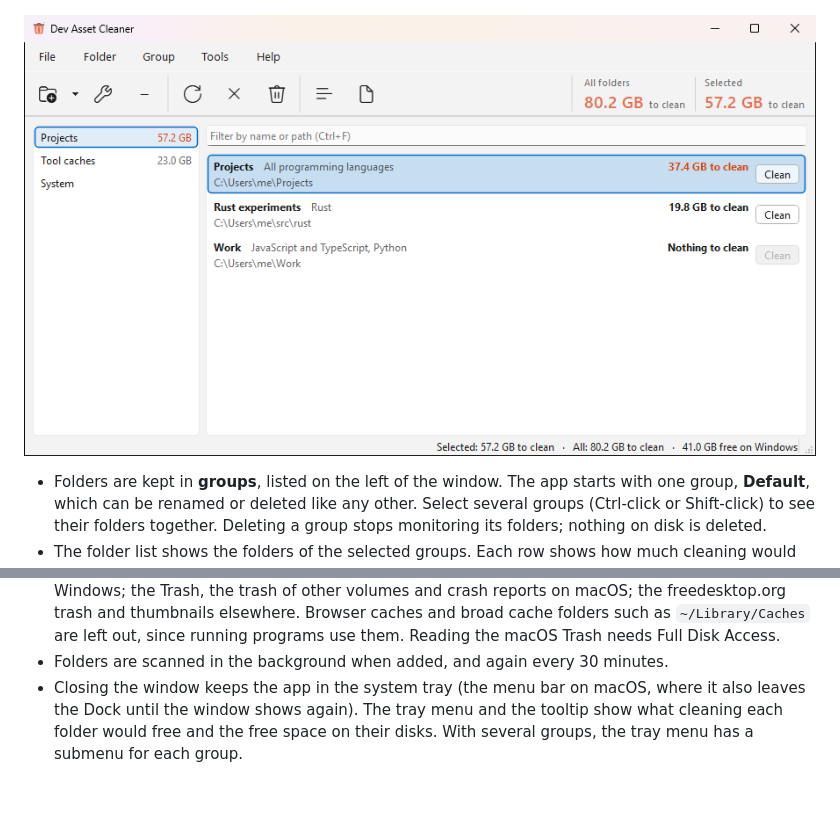
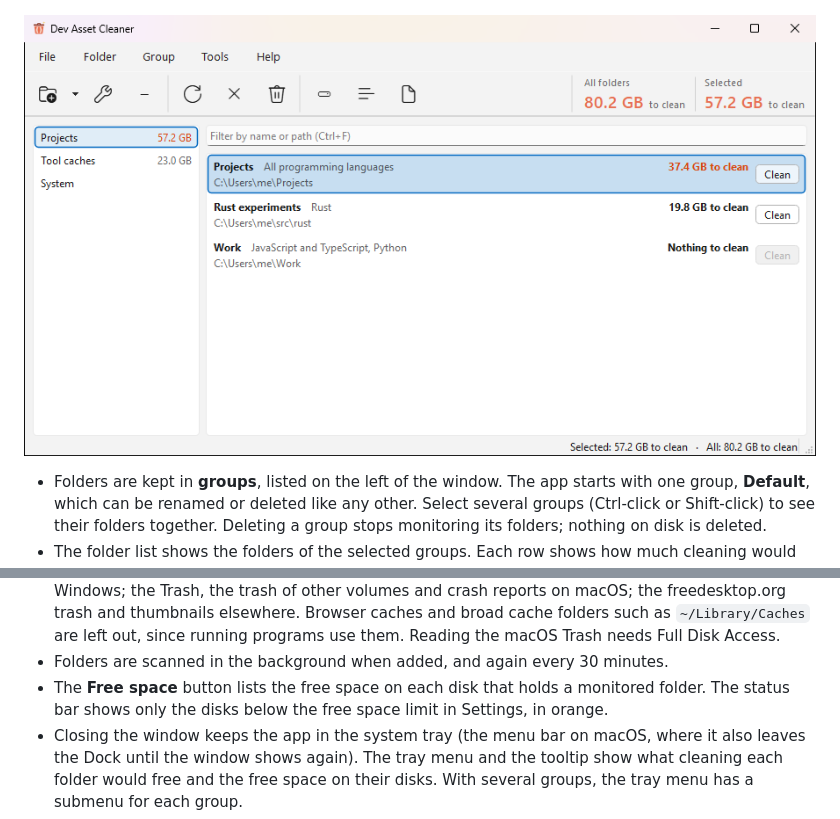
Before and after one commit to rrgmc/dev-asset-cleaner, a Markdown page: README.md, 2 parts joined by grey strips. GitHub-like rendering; pictures changed too: docs/screenshot.png; blank space fills up the shorter version.

```diff
--- a/README.md
+++ b/README.md
@@ -36,6 +36,8 @@ click. It knows what programming tools leave behind, such as Rust's `target` fol
   as `~/Library/Caches` are left out, since running programs use them. Reading the macOS Trash
   needs Full Disk Access.
 - Folders are scanned in the background when added, and again every 30 minutes.
+- The **Free space** button lists the free space on each disk that holds a monitored folder.
+  The status bar shows only the disks below the free space limit in Settings, in orange.
 - Closing the window keeps the app in the system tray (the menu bar on macOS, where it also
   leaves the Dock until the window shows again). The tray menu and the tooltip show what
   cleaning each folder would free and the free space on their disks. With several groups, the tray menu has a
```
Also changed, not shown: 7 other files.
